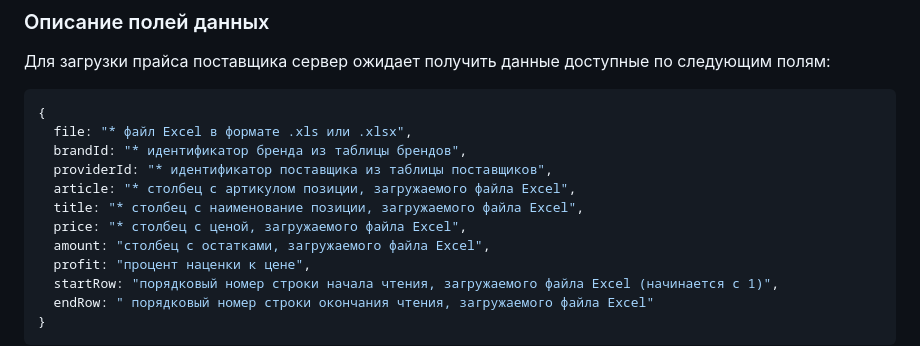
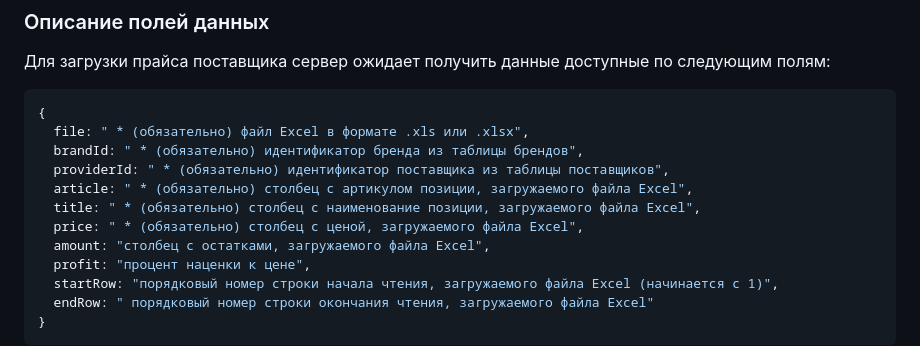
Before and after one commit to GeoS74/bridge, a Markdown page: README.md, the part around the change. GitHub-like rendering.

````diff
--- a/README.md
+++ b/README.md
@@ -267,12 +267,12 @@ POST /api/bridge/file/upload
 
 ```js
 {
-  file: "* файл Excel в формате .xls или .xlsx",
-  brandId: "* идентификатор бренда из таблицы брендов",
-  providerId: "* идентификатор поставщика из таблицы поставщиков",
-  article: "* столбец с артикулом позиции, загружаемого файла Excel",
-  title: "* столбец с наименование позиции, загружаемого файла Excel",
-  price: "* столбец с ценой, загружаемого файла Excel",
+  file: " * (обязательно) файл Excel в формате .xls или .xlsx",
+  brandId: " * (обязательно) идентификатор бренда из таблицы брендов",
+  providerId: " * (обязательно) идентификатор поставщика из таблицы поставщиков",
+  article: " * (обязательно) столбец с артикулом позиции, загружаемого файла Excel",
+  title: " * (обязательно) столбец с наименование позиции, загружаемого файла Excel",
+  price: " * (обязательно) столбец с ценой, загружаемого файла Excel",
   amount: "столбец с остатками, загружаемого файла Excel",
   profit: "процент наценки к цене",
   startRow: "порядковый номер строки начала чтения, загружаемого файла Excel (начинается с 1)",
````
